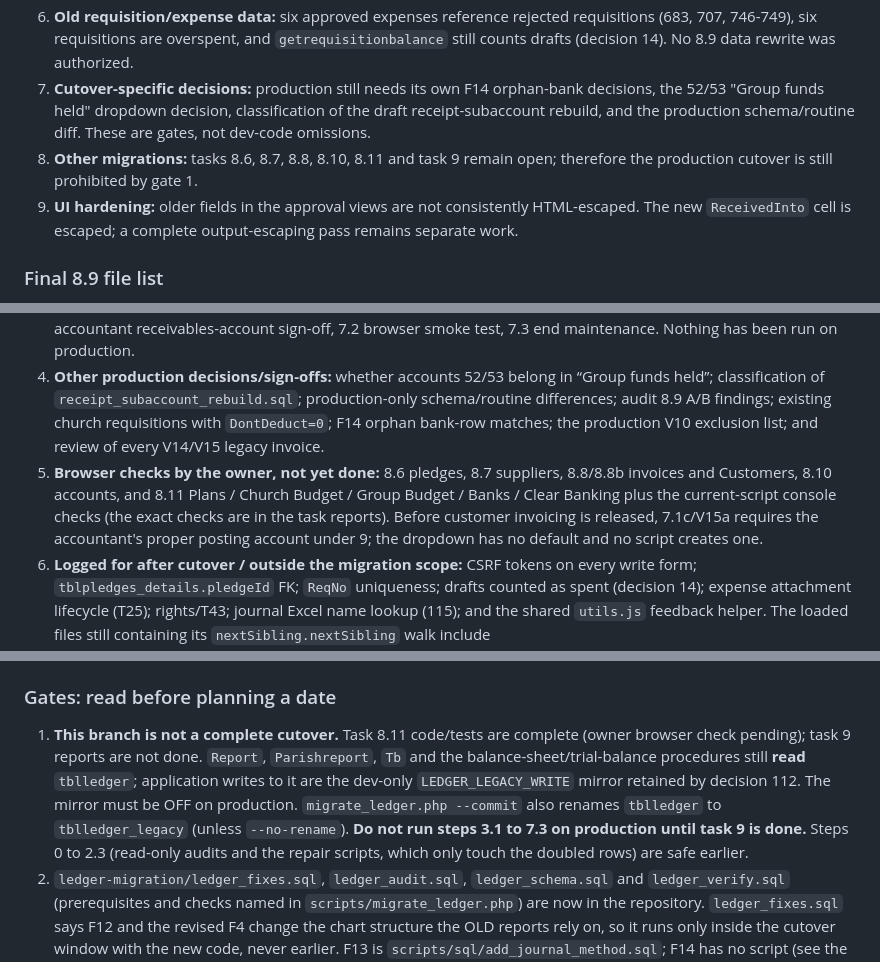
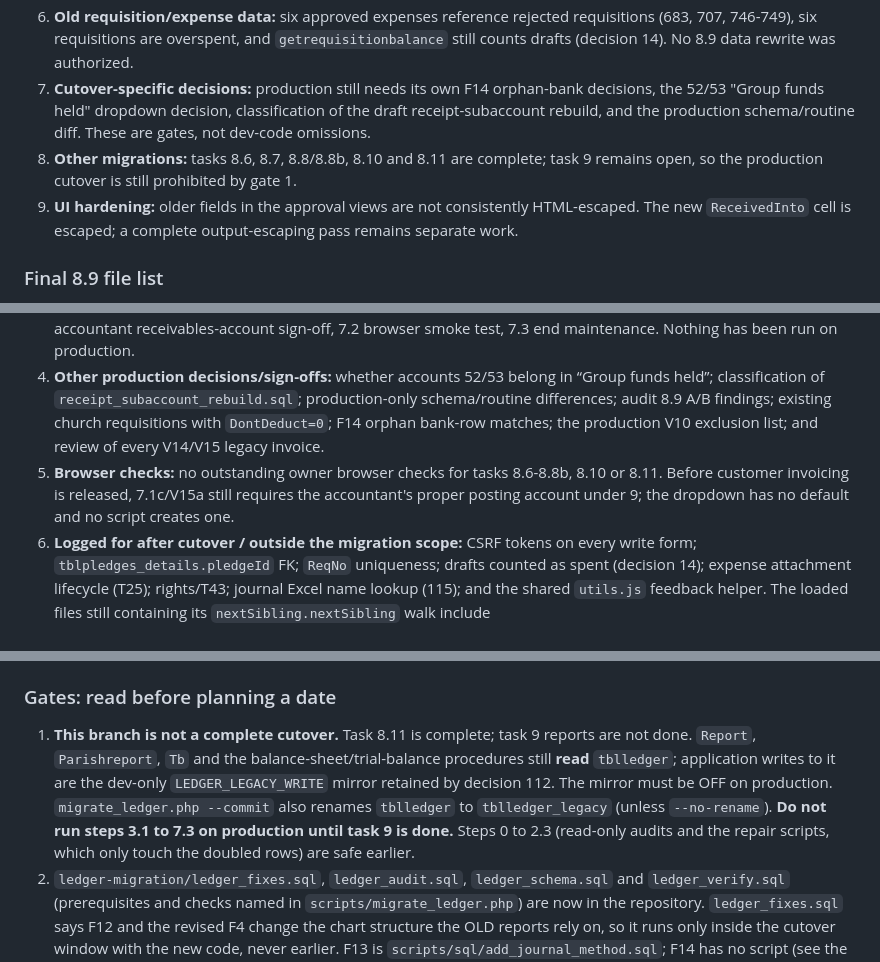
Before and after one commit to nckmackenzie/church-management, a Markdown page: docs/ledger_inventory.md, 3 parts joined by grey strips. Rendered like a GitHub page.

```diff
--- a/docs/ledger_inventory.md
+++ b/docs/ledger_inventory.md
@@ -123,7 +125,7 @@ The old code picked these accounts in the backend instead of letting the user ch
 5. **Approval repairs:** requisitions 58 and 201 remain doubled on dev. The open/closed-year repair scripts are written but deliberately not run; production must use steps 2.2/2.3, with mandatory closed-year sign-off for 58.
 6. **Old requisition/expense data:** six approved expenses reference rejected requisitions (683, 707, 746-749), six requisitions are overspent, and `getrequisitionbalance` still counts drafts (decision 14). No 8.9 data rewrite was authorized.
 7. **Cutover-specific decisions:** production still needs its own F14 orphan-bank decisions, the 52/53 "Group funds held" dropdown decision, classification of the draft receipt-subaccount rebuild, and the production schema/routine diff. These are gates, not dev-code omissions.
-8. **Other migrations:** tasks 8.6, 8.7, 8.8, 8.10, 8.11 and task 9 remain open; therefore the production cutover is still prohibited by gate 1.
+8. **Other migrations:** tasks 8.6, 8.7, 8.8/8.8b, 8.10 and 8.11 are complete; task 9 remains open, so the production cutover is still prohibited by gate 1.
 9. **UI hardening:** older fields in the approval views are not consistently HTML-escaped. The new `ReceivedInto` cell is escaped; a complete output-escaping pass remains separate work.
 
 ### Final 8.9 file list
@@ -234,7 +236,7 @@ Compared with `258baa7` (the last 8.5 commit), task 8.9 changed the following tr
 2. **Open T-number register:** T25 (expense attachments) is after cutover: create-only today, no edit/replace/remove, and deleted expenses leave files. T33 is complete for budgets, work plans and the Banks-view PDO; report account lists remain task 9. The journal Excel name lookup is deferred by decision 115. Rights/T43 are deferred to the separate security review by decision 117. T29 was completed by 8.7; T36 is runbook F15.
 3. **Production-only work, in runbook order:** D.1 full suites plus owner browser checks; 0.1 backup and 0.2 maintenance/config gate; 1.1 ledger audit, 1.2 fiscal-year audit, 1.3 8.9 part A, 1.4 expense analysis, 1.5 schema/routine diff, 1.6 F14 decisions/V10 exclusions, 1.7 chart audit; 2.1 F1-F12/F15/F4, 2.1a lookup rows, 2.2 open-year doubled approval, 2.3 closed-year doubled approval with mandatory sign-off, 2.4 ledger schema, 2.5 cycle-safe routine; 3.1 dry-run/commit migration and rename decision, 3.2 verification; 4.1-4.18 every ordered application schema/routine script (including the supplier-number duplicate check before 4.16, V14 expected/accepted NULL payables, and V15 NULL receivables); 5.1 remains excluded until the owner decides whether to run the draft receipt-subaccount rebuild; 6.1 deploy; 7.1 post-audit/V10, 7.1b chart check, 7.1c accountant receivables-account sign-off, 7.2 browser smoke test, 7.3 end maintenance. Nothing has been run on production.
 4. **Other production decisions/sign-offs:** whether accounts 52/53 belong in “Group funds held”; classification of `receipt_subaccount_rebuild.sql`; production-only schema/routine differences; audit 8.9 A/B findings; existing church requisitions with `DontDeduct=0`; F14 orphan bank-row matches; the production V10 exclusion list; and review of every V14/V15 legacy invoice.
-5. **Browser checks by the owner, not yet done:** 8.6 pledges, 8.7 suppliers, 8.8/8.8b invoices and Customers, 8.10 accounts, and 8.11 Plans / Church Budget / Group Budget / Banks / Clear Banking plus the current-script console checks (the exact checks are in the task reports). Before customer invoicing is released, 7.1c/V15a requires the accountant's proper posting account under 9; the dropdown has no default and no script creates one.
+5. **Browser checks:** no outstanding owner browser checks for tasks 8.6-8.8b, 8.10 or 8.11. Before customer invoicing is released, 7.1c/V15a still requires the accountant's proper posting account under 9; the dropdown has no default and no script creates one.
 6. **Logged for after cutover / outside the migration scope:** CSRF tokens on every write form; `tblpledges_details.pledgeId` FK; `ReqNo` uniqueness; drafts counted as spent (decision 14); expense attachment lifecycle (T25); rights/T43; journal Excel name lookup (115); and the shared `utils.js` feedback helper. The loaded files still containing its `nextSibling.nextSibling` walk include `views/{reports,parishreports}/groupstatement.php`, `banktransactions/index-v1.js`, `budgets/{group-budget,lcc-budget}.js`, `groupfunds/{add-v5,approve-v6}.js`, `journals/functionalities.js`, `members/transfers-v1.js`, `reports/invoices/invoicereports-v1.js`, `reports/utils.js`, `users/create-v1.js`, and `utils/utils.js`. Task 9 reports remain a pre-cutover blocker.
 
 **8.10 account screens: what changed (2026-10-23; supersedes section 7 below and the account entries of sections 5 and 6):**
@@ -625,7 +627,7 @@ Written 2026-10-22 from every 8.x report, `scripts/sql/`, `scripts/`, `ledger-mi
 
 ### Gates: read before planning a date
 
-1. **This branch is not a complete cutover.** Task 8.11 code/tests are complete (owner browser check pending); task 9 reports are not done. `Report`, `Parishreport`, `Tb` and the balance-sheet/trial-balance procedures still **read** `tblledger`; application writes to it are the dev-only `LEDGER_LEGACY_WRITE` mirror retained by decision 112. The mirror must be OFF on production. `migrate_ledger.php --commit` also renames `tblledger` to `tblledger_legacy` (unless `--no-rename`). **Do not run steps 3.1 to 7.3 on production until task 9 is done.** Steps 0 to 2.3 (read-only audits and the repair scripts, which only touch the doubled rows) are safe earlier.
+1. **This branch is not a complete cutover.** Task 8.11 is complete; task 9 reports are not done. `Report`, `Parishreport`, `Tb` and the balance-sheet/trial-balance procedures still **read** `tblledger`; application writes to it are the dev-only `LEDGER_LEGACY_WRITE` mirror retained by decision 112. The mirror must be OFF on production. `migrate_ledger.php --commit` also renames `tblledger` to `tblledger_legacy` (unless `--no-rename`). **Do not run steps 3.1 to 7.3 on production until task 9 is done.** Steps 0 to 2.3 (read-only audits and the repair scripts, which only touch the doubled rows) are safe earlier.
 2. `ledger-migration/ledger_fixes.sql`, `ledger_audit.sql`, `ledger_schema.sql` and `ledger_verify.sql` (prerequisites and checks named in `scripts/migrate_ledger.php`) are now in the repository. `ledger_fixes.sql` says F12 and the revised F4 change the chart structure the OLD reports rely on, so it runs only inside the cutover window with the new code, never earlier. F13 is `scripts/sql/add_journal_method.sql`; F14 has no script (see the SQL file inventory).
 3. MariaDB 10.4+ (the scripts use `ADD COLUMN IF NOT EXISTS`, recursive CTEs, `FOREIGN KEY IF NOT EXISTS`); PHP CLI with `pdo_mysql` and `mbstring`.
 4. The fund-approval hotfix `b853aea` is NOT deployed separately: it ships inside this branch at step 6.1.
```
Also changed, not shown: other parts of docs/ledger_inventory.md (+11 -9 lines).
